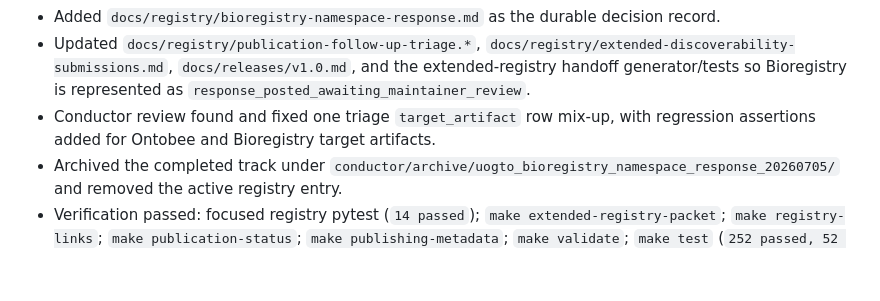
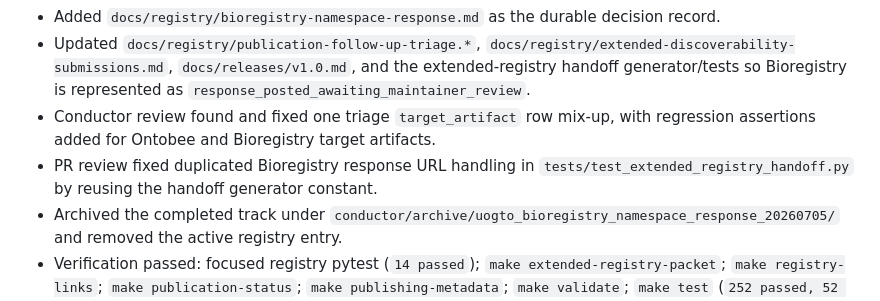
Before and after one commit to edithatogo/UOGTO, a Markdown page: conductor/runlog.md, the part around the change. GitHub-like rendering; blank space fills up the shorter version.

Commit message:
conductor(plan): Record PR review fix for Bioregistry track

```diff
--- a/conductor/runlog.md
+++ b/conductor/runlog.md
@@ -9,6 +9,7 @@
 - Added `docs/registry/bioregistry-namespace-response.md` as the durable decision record.
 - Updated `docs/registry/publication-follow-up-triage.*`, `docs/registry/extended-discoverability-submissions.md`, `docs/releases/v1.0.md`, and the extended-registry handoff generator/tests so Bioregistry is represented as `response_posted_awaiting_maintainer_review`.
 - Conductor review found and fixed one triage `target_artifact` row mix-up, with regression assertions added for Ontobee and Bioregistry target artifacts.
+- PR review fixed duplicated Bioregistry response URL handling in `tests/test_extended_registry_handoff.py` by reusing the handoff generator constant.
 - Archived the completed track under `conductor/archive/uogto_bioregistry_namespace_response_20260705/` and removed the active registry entry.
 - Verification passed: focused registry pytest (`14 passed`); `make extended-registry-packet`; `make registry-links`; `make publication-status`; `make publishing-metadata`; `make validate`; `make test` (`252 passed, 52 warnings`); `git diff --check`; touched-file Ruff checks.
 
```
Also changed, not shown: 1 other file.
